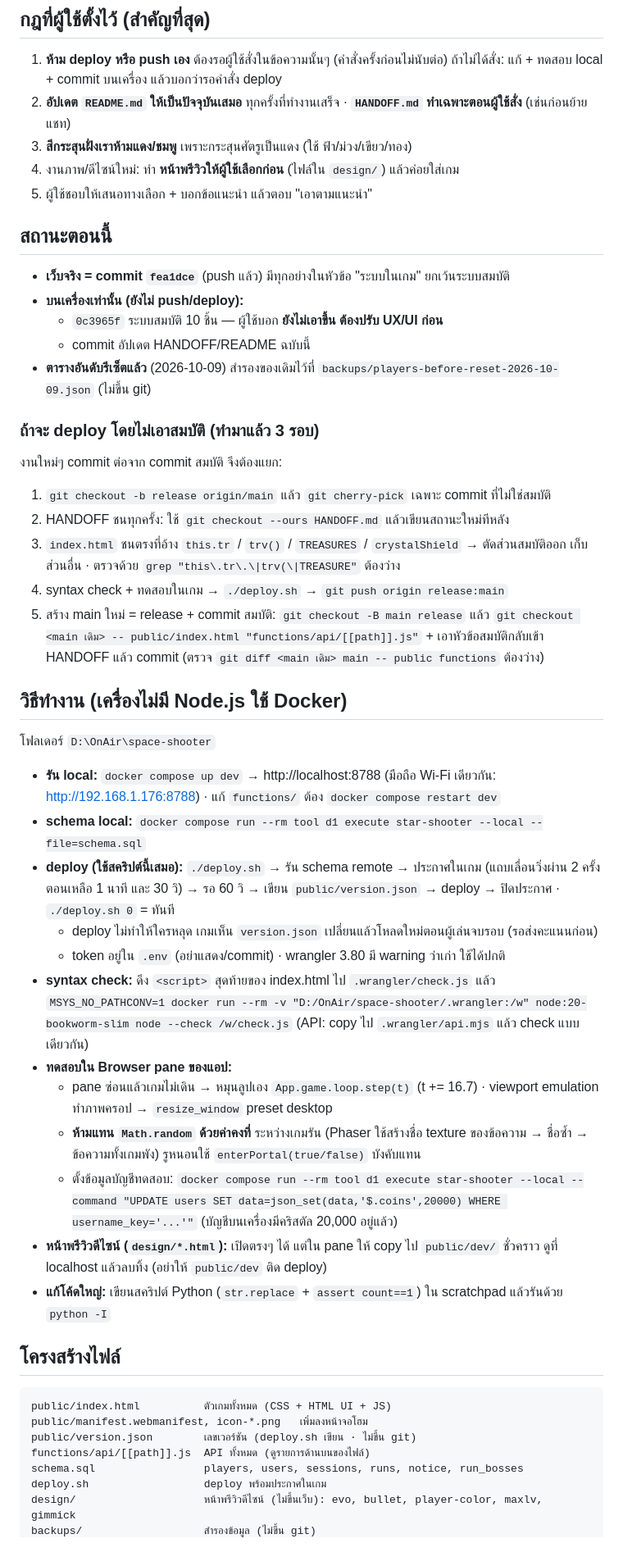
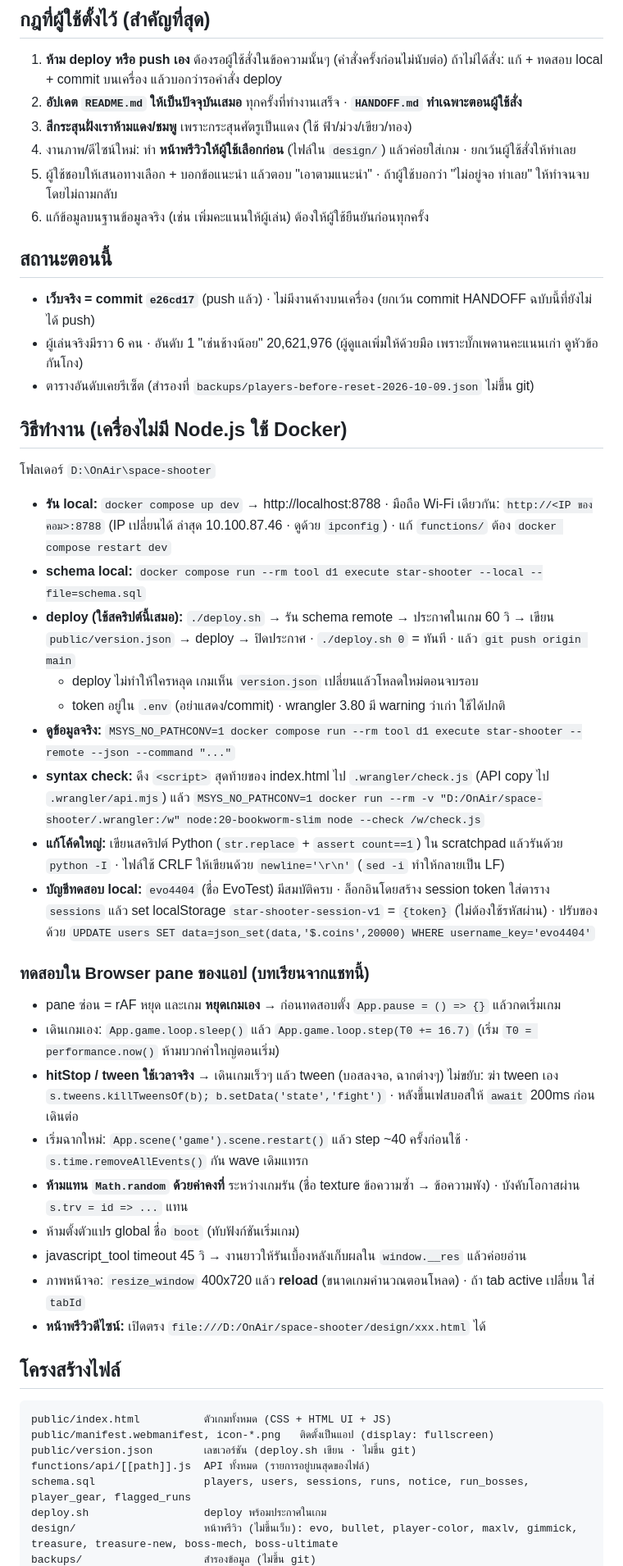
Before and after one commit to marchy-git/star-shooter, a Markdown page: HANDOFF.md, the part around one of its changes. Shown at 82% size. Rendered like a GitHub page.

Commit message:
HANDOFF: current state after treasures, boss rework, wormhole and ultimates
Co-Authored-By: Claude Opus 5.5 <noreply@anthropic.com>

````diff
--- a/HANDOFF.md
+++ b/HANDOFF.md
@@ -11,49 +11,48 @@
 
 ## กฎที่ผู้ใช้ตั้งไว้ (สำคัญที่สุด)
 1. **ห้าม deploy หรือ push เอง** ต้องรอผู้ใช้สั่งในข้อความนั้นๆ (คำสั่งครั้งก่อนไม่นับต่อ) ถ้าไม่ได้สั่ง: แก้ + ทดสอบ local + commit บนเครื่อง แล้วบอกว่ารอคำสั่ง deploy
-2. **อัปเดต `README.md` ให้เป็นปัจจุบันเสมอ** ทุกครั้งที่ทำงานเสร็จ · **`HANDOFF.md` ทำเฉพาะตอนผู้ใช้สั่ง** (เช่นก่อนย้ายแชท)
+2. **อัปเดต `README.md` ให้เป็นปัจจุบันเสมอ** ทุกครั้งที่ทำงานเสร็จ · **`HANDOFF.md` ทำเฉพาะตอนผู้ใช้สั่ง**
 3. **สีกระสุนฝั่งเราห้ามแดง/ชมพู** เพราะกระสุนศัตรูเป็นแดง (ใช้ ฟ้า/ม่วง/เขียว/ทอง)
-4. งานภาพ/ดีไซน์ใหม่: ทำ **หน้าพรีวิวให้ผู้ใช้เลือกก่อน** (ไฟล์ใน `design/`) แล้วค่อยใส่เกม
-5. ผู้ใช้ชอบให้เสนอทางเลือก + บอกข้อแนะนำ แล้วตอบ "เอาตามแนะนำ"
+4. งานภาพ/ดีไซน์ใหม่: ทำ **หน้าพรีวิวให้ผู้ใช้เลือกก่อน** (ไฟล์ใน `design/`) แล้วค่อยใส่เกม · ยกเว้นผู้ใช้สั่งให้ทำเลย
+5. ผู้ใช้ชอบให้เสนอทางเลือก + บอกข้อแนะนำ แล้วตอบ "เอาตามแนะนำ" · ถ้าผู้ใช้บอกว่า "ไม่อยู่จอ ทำเลย" ให้ทำจนจบโดยไม่ถามกลับ
+6. แก้ข้อมูลบนฐานข้อมูลจริง (เช่น เพิ่มคะแนนให้ผู้เล่น) ต้องให้ผู้ใช้ยืนยันก่อนทุกครั้ง
 
 ## สถานะตอนนี้
-- **เว็บจริง = commit `fea1dce`** (push แล้ว) มีทุกอย่างในหัวข้อ "ระบบในเกม" ยกเว้นระบบสมบัติ
-- **บนเครื่องเท่านั้น (ยังไม่ push/deploy):**
-  - `0c3965f` ระบบสมบัติ 10 ชิ้น — ผู้ใช้บอก **ยังไม่เอาขึ้น ต้องปรับ UX/UI ก่อน**
-  - commit อัปเดต HANDOFF/README ฉบับนี้
-- **ตารางอันดับรีเซ็ตแล้ว** (2026-10-09) สำรองของเดิมไว้ที่ `backups/players-before-reset-2026-10-09.json` (ไม่ขึ้น git)
-
-### ถ้าจะ deploy โดยไม่เอาสมบัติ (ทำมาแล้ว 3 รอบ)
-งานใหม่ๆ commit ต่อจาก commit สมบัติ จึงต้องแยก:
-1. `git checkout -b release origin/main` แล้ว `git cherry-pick` เฉพาะ commit ที่ไม่ใช่สมบัติ
-2. HANDOFF ชนทุกครั้ง: ใช้ `git checkout --ours HANDOFF.md` แล้วเขียนสถานะใหม่ทีหลัง
-3. `index.html` ชนตรงที่อ้าง `this.tr` / `trv()` / `TREASURES` / `crystalShield` → ตัดส่วนสมบัติออก เก็บส่วนอื่น · ตรวจด้วย `grep "this\.tr\.\|trv(\|TREASURE"` ต้องว่าง
-4. syntax check + ทดสอบในเกม → `./deploy.sh` → `git push origin release:main`
-5. สร้าง main ใหม่ = release + commit สมบัติ: `git checkout -B main release` แล้ว `git checkout <main เดิม> -- public/index.html "functions/api/[[path]].js"` + เอาหัวข้อสมบัติกลับเข้า HANDOFF แล้ว commit (ตรวจ `git diff <main เดิม> main -- public functions` ต้องว่าง)
+- **เว็บจริง = commit `e26cd17`** (push แล้ว) · ไม่มีงานค้างบนเครื่อง (ยกเว้น commit HANDOFF ฉบับนี้ที่ยังไม่ได้ push)
+- ผู้เล่นจริงมีราว 6 คน · อันดับ 1 "เช่นช้างน้อย" 20,621,976 (ผู้ดูแลเพิ่มให้ด้วยมือ เพราะบั๊กเพดานคะแนนเก่า ดูหัวข้อกันโกง)
+- ตารางอันดับเคยรีเซ็ต (สำรองที่ `backups/players-before-reset-2026-10-09.json` ไม่ขึ้น git)
 
 ## วิธีทำงาน (เครื่องไม่มี Node.js ใช้ Docker)
 โฟลเดอร์ `D:\OnAir\space-shooter`
-- **รัน local:** `docker compose up dev` → http://localhost:8788 (มือถือ Wi-Fi เดียวกัน: http://192.168.1.176:8788) · แก้ `functions/` ต้อง `docker compose restart dev`
+- **รัน local:** `docker compose up dev` → http://localhost:8788 · มือถือ Wi-Fi เดียวกัน: `http://<IP ของคอม>:8788` (IP เปลี่ยนได้ ล่าสุด 10.100.87.46 · ดูด้วย `ipconfig`) · แก้ `functions/` ต้อง `docker compose restart dev`
 - **schema local:** `docker compose run --rm tool d1 execute star-shooter --local --file=schema.sql`
-- **deploy (ใช้สคริปต์นี้เสมอ):** `./deploy.sh` → รัน schema remote → ประกาศในเกม (แถบเลื่อนวิ่งผ่าน 2 ครั้ง ตอนเหลือ 1 นาที และ 30 วิ) → รอ 60 วิ → เขียน `public/version.json` → deploy → ปิดประกาศ · `./deploy.sh 0` = ทันที
-  - deploy ไม่ทำให้ใครหลุด เกมเห็น `version.json` เปลี่ยนแล้วโหลดใหม่ตอนผู้เล่นจบรอบ (รอส่งคะแนนก่อน)
+- **deploy (ใช้สคริปต์นี้เสมอ):** `./deploy.sh` → รัน schema remote → ประกาศในเกม 60 วิ → เขียน `public/version.json` → deploy → ปิดประกาศ · `./deploy.sh 0` = ทันที · แล้ว `git push origin main`
+  - deploy ไม่ทำให้ใครหลุด เกมเห็น `version.json` เปลี่ยนแล้วโหลดใหม่ตอนจบรอบ
   - token อยู่ใน `.env` (อย่าแสดง/commit) · wrangler 3.80 มี warning ว่าเก่า ใช้ได้ปกติ
-- **syntax check:** ดึง `<script>` สุดท้ายของ index.html ไป `.wrangler/check.js` แล้ว
-  `MSYS_NO_PATHCONV=1 docker run --rm -v "D:/OnAir/space-shooter/.wrangler:/w" node:20-bookworm-slim node --check /w/check.js` (API: copy ไป `.wrangler/api.mjs` แล้ว check แบบเดียวกัน)
-- **ทดสอบใน Browser pane ของแอป:**
-  - pane ซ่อนแล้วเกมไม่เดิน → หมุนลูปเอง `App.game.loop.step(t)` (t += 16.7) · viewport emulation ทำภาพครอป → `resize_window` preset desktop
-  - **ห้ามแทน `Math.random` ด้วยค่าคงที่** ระหว่างเกมรัน (Phaser ใช้สร้างชื่อ texture ของข้อความ → ชื่อซ้ำ → ข้อความทั้งเกมพัง) รูหนอนใช้ `enterPortal(true/false)` บังคับแทน
-  - ตั้งข้อมูลบัญชีทดสอบ: `docker compose run --rm tool d1 execute star-shooter --local --command "UPDATE users SET data=json_set(data,'$.coins',20000) WHERE username_key='...'"` (บัญชีบนเครื่องมีคริสตัล 20,000 อยู่แล้ว)
-- **หน้าพรีวิวดีไซน์ (`design/*.html`):** เปิดตรงๆ ได้ แต่ใน pane ให้ copy ไป `public/dev/` ชั่วคราว ดูที่ localhost แล้วลบทิ้ง (อย่าให้ `public/dev` ติด deploy)
-- **แก้โค้ดใหญ่:** เขียนสคริปต์ Python (`str.replace` + `assert count==1`) ใน scratchpad แล้วรันด้วย `python -I`
+- **ดูข้อมูลจริง:** `MSYS_NO_PATHCONV=1 docker compose run --rm tool d1 execute star-shooter --remote --json --command "..."`
+- **syntax check:** ดึง `<script>` สุดท้ายของ index.html ไป `.wrangler/check.js` (API copy ไป `.wrangler/api.mjs`) แล้ว
+  `MSYS_NO_PATHCONV=1 docker run --rm -v "D:/OnAir/space-shooter/.wrangler:/w" node:20-bookworm-slim node --check /w/check.js`
+- **แก้โค้ดใหญ่:** เขียนสคริปต์ Python (`str.replace` + `assert count==1`) ใน scratchpad แล้วรันด้วย `python -I` · ไฟล์ใช้ CRLF ให้เขียนด้วย `newline='\r\n'` (`sed -i` ทำให้กลายเป็น LF)
+- **บัญชีทดสอบ local:** `evo4404` (ชื่อ EvoTest) มีสมบัติครบ · ล็อกอินโดยสร้าง session token ใส่ตาราง `sessions` แล้ว set localStorage `star-shooter-session-v1` = `{token}` (ไม่ต้องใช้รหัสผ่าน) · ปรับของด้วย `UPDATE users SET data=json_set(data,'$.coins',20000) WHERE username_key='evo4404'`
+
+### ทดสอบใน Browser pane ของแอป (บทเรียนจากแชทนี้)
+- pane ซ่อน = rAF หยุด และเกม **หยุดเกมเอง** → ก่อนทดสอบตั้ง `App.pause = () => {}` แล้วกดเริ่มเกม
+- เดินเกมเอง: `App.game.loop.sleep()` แล้ว `App.game.loop.step(T0 += 16.7)` (เริ่ม `T0 = performance.now()` ห้ามบวกค่าใหญ่ตอนเริ่ม)
+- **hitStop / tween ใช้เวลาจริง** → เดินเกมเร็วๆ แล้ว tween (บอสลงจอ, ฉากต่างๆ) ไม่ขยับ: ฆ่า tween เอง `s.tweens.killTweensOf(b); b.setData('state','fight')` · หลังขึ้นเฟสบอสให้ `await` 200ms ก่อนเดินต่อ
+- เริ่มฉากใหม่: `App.scene('game').scene.restart()` แล้ว step ~40 ครั้งก่อนใช้ · `s.time.removeAllEvents()` กัน wave เดิมแทรก
+- **ห้ามแทน `Math.random` ด้วยค่าคงที่** ระหว่างเกมรัน (ชื่อ texture ข้อความซ้ำ → ข้อความพัง) · บังคับโอกาสผ่าน `s.trv = id => ...` แทน
+- ห้ามตั้งตัวแปร global ชื่อ `boot` (ทับฟังก์ชันเริ่มเกม)
+- javascript_tool timeout 45 วิ → งานยาวให้รันเบื้องหลังเก็บผลใน `window.__res` แล้วค่อยอ่าน
+- ภาพหน้าจอ: `resize_window` 400x720 แล้ว **reload** (ขนาดเกมคำนวณตอนโหลด) · ถ้า tab active เปลี่ยน ใส่ `tabId`
+- **หน้าพรีวิวดีไซน์:** เปิดตรง `file:///D:/OnAir/space-shooter/design/xxx.html` ได้
 
 ## โครงสร้างไฟล์
 ```
 public/index.html          ตัวเกมทั้งหมด (CSS + HTML UI + JS)
-public/manifest.webmanifest, icon-*.png   เพิ่มลงหน้าจอโฮม
+public/manifest.webmanifest, icon-*.png   ติดตั้งเป็นแอป (display: fullscreen)
 public/version.json        เลขเวอร์ชัน (deploy.sh เขียน · ไม่ขึ้น git)
-functions/api/[[path]].js  API ทั้งหมด (ดูรายการด้านบนของไฟล์)
-schema.sql                 players, users, sessions, runs, notice, run_bosses
+functions/api/[[path]].js  API ทั้งหมด (รายการอยู่บนสุดของไฟล์)
+schema.sql                 players, users, sessions, runs, notice, run_bosses, player_gear, flagged_runs
 deploy.sh                  deploy พร้อมประกาศในเกม
-design/                    หน้าพรีวิวดีไซน์ (ไม่ขึ้นเว็บ): evo, bullet, player-color, maxlv, gimmick
+design/                    หน้าพรีวิว (ไม่ขึ้นเว็บ): evo, bullet, player-color, maxlv, gimmick, treasure, treasure-new, boss-mech, boss-ultimate
 backups/                   สำรองข้อมูล (ไม่ขึ้น git)
````
Also changed, not shown: other parts of HANDOFF.md (+32 -52 lines).
